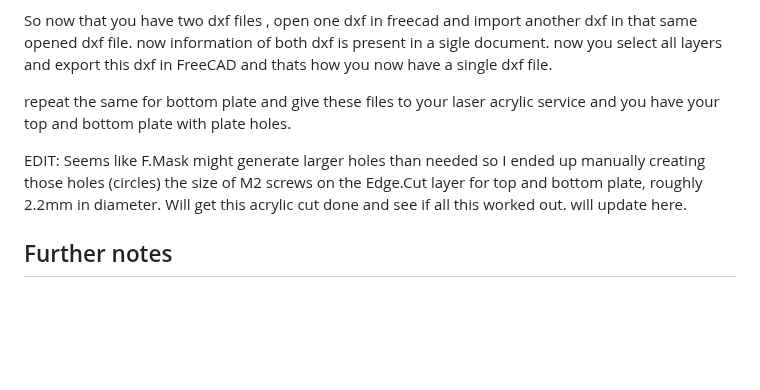
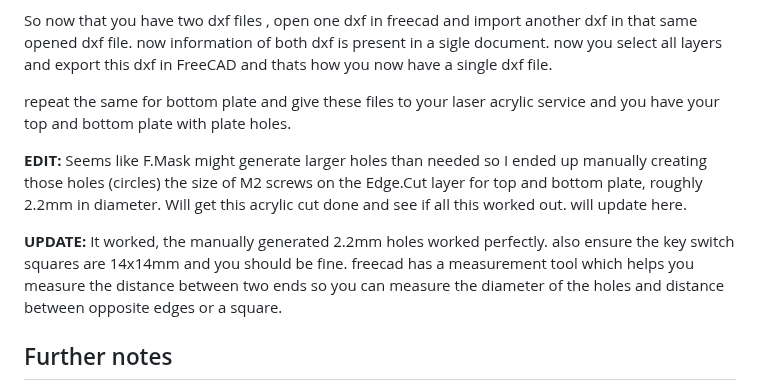
Before and after one commit to sanketss84/sanketss84.github.io, a Markdown page: articles/20230129-generate-dxf-for-top-and-bottom-acrylic-case.md, the part around the change. GitHub-like rendering; blank space fills up the shorter version.

Commit message:
updates to dsxf generation

```diff
--- a/articles/20230129-generate-dxf-for-top-and-bottom-acrylic-case.md
+++ b/articles/20230129-generate-dxf-for-top-and-bottom-acrylic-case.md
@@ -24,8 +24,11 @@ So now that you have two dxf files , open one dxf in freecad and import another
 
 repeat the same for bottom plate and give these files to your laser acrylic service and you have your top and bottom plate with plate holes.
 
-EDIT:
+**EDIT:**
 Seems like F.Mask might generate larger holes than needed so I ended up manually creating those holes (circles) the size of M2 screws on the Edge.Cut layer for top and bottom plate, roughly 2.2mm in diameter. Will get this acrylic cut done and see if all this worked out. will update here.
+
+**UPDATE:**
+It worked, the manually generated 2.2mm holes worked perfectly. also ensure the key switch squares are 14x14mm and you should be fine. freecad has a measurement tool which helps you measure the distance between two ends so you can measure the diameter of the holes and distance between opposite edges or a square.
 
 ## Further notes
 While this merging of multiple dxf into a single dxf should be part of KiCAD but its still not there in it, I am a beginner with KiCAD and atleast I could not find this so thankfully FreeCAD was there to rescue.
```
